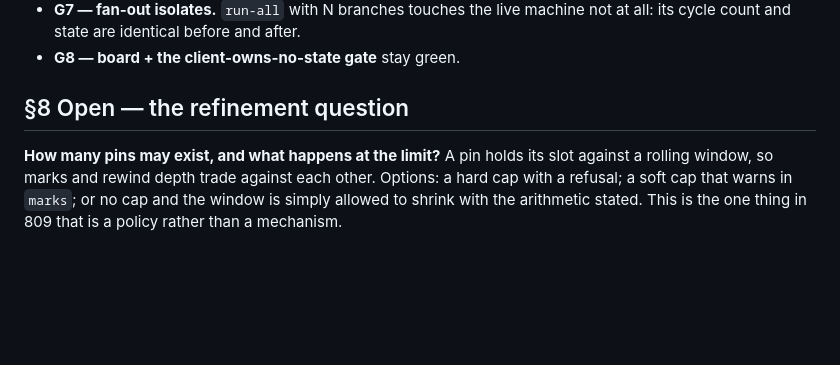
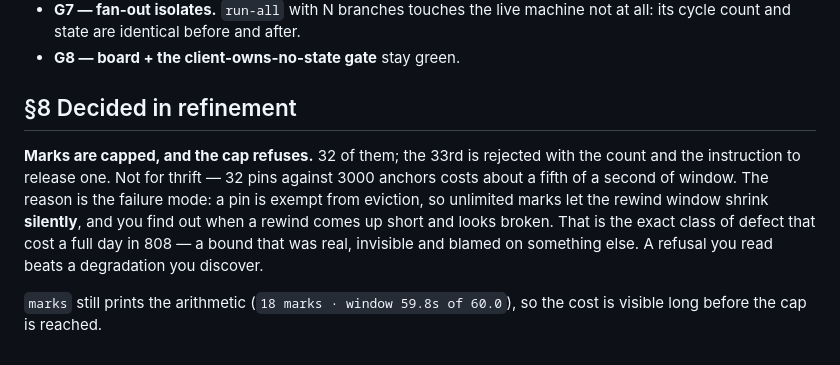
Before and after one commit to Jondalar/TRX64, a Markdown page: docs/809-marks-and-branches.md, the part around the change. Rendered like a GitHub page; blank space fills up the shorter version.

Commit message:
spec(809): refinement — marks are capped at 32 and the cap refuses
Not thrift: 32 pins against 3000 anchors costs about a fifth of a second of
window. The reason is the failure mode. A pin is exempt from eviction, so
unlimited marks let the rewind window shrink SILENTLY, and you find out when a
rewind comes up short and looks broken instead of short. That is the exact class
of defect that cost a full day in 808 -- a bound that was real, invisible, and
blamed on something else. A refusal you read beats a degradation you discover.

`marks` prints the arithmetic anyway, so the cost is visible long before the cap.

Co-Authored-By: Claude Opus 5 (1M context) <noreply@anthropic.com>
Claude-Session: https://claude.ai/code/session_01ScBAPVbrR2Z7wNie9HsKZk

```diff
--- a/docs/809-marks-and-branches.md
+++ b/docs/809-marks-and-branches.md
@@ -156,10 +156,15 @@ instructions, at this address".
   its cycle count and state are identical before and after.
 - **G8 — board + the client-owns-no-state gate** stay green.
 
-## §8 Open — the refinement question
+## §8 Decided in refinement
 
-**How many pins may exist, and what happens at the limit?** A pin holds its slot against a
-rolling window, so marks and rewind depth trade against each other. Options: a hard cap
-with a refusal; a soft cap that warns in `marks`; or no cap and the window is simply
-allowed to shrink with the arithmetic stated. This is the one thing in 809 that is a
-policy rather than a mechanism.
+**Marks are capped, and the cap refuses.** 32 of them; the 33rd is rejected with the
+count and the instruction to release one. Not for thrift — 32 pins against 3000 anchors
+costs about a fifth of a second of window. The reason is the failure mode: a pin is exempt
+from eviction, so unlimited marks let the rewind window shrink **silently**, and you find
+out when a rewind comes up short and looks broken. That is the exact class of defect that
+cost a full day in 808 — a bound that was real, invisible and blamed on something else.
+A refusal you read beats a degradation you discover.
+
+`marks` still prints the arithmetic (`18 marks · window 59.8s of 60.0`), so the cost is
+visible long before the cap is reached.
```
